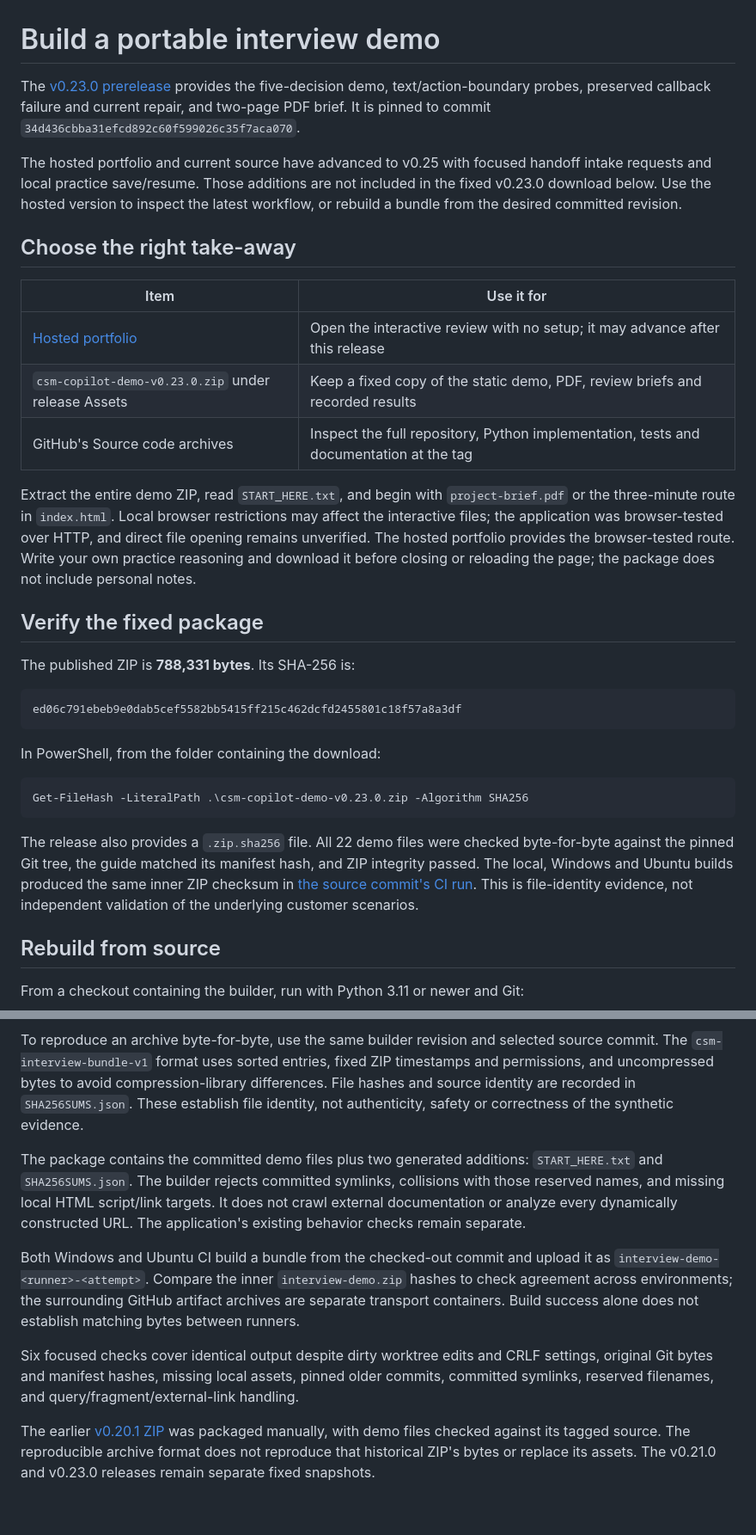
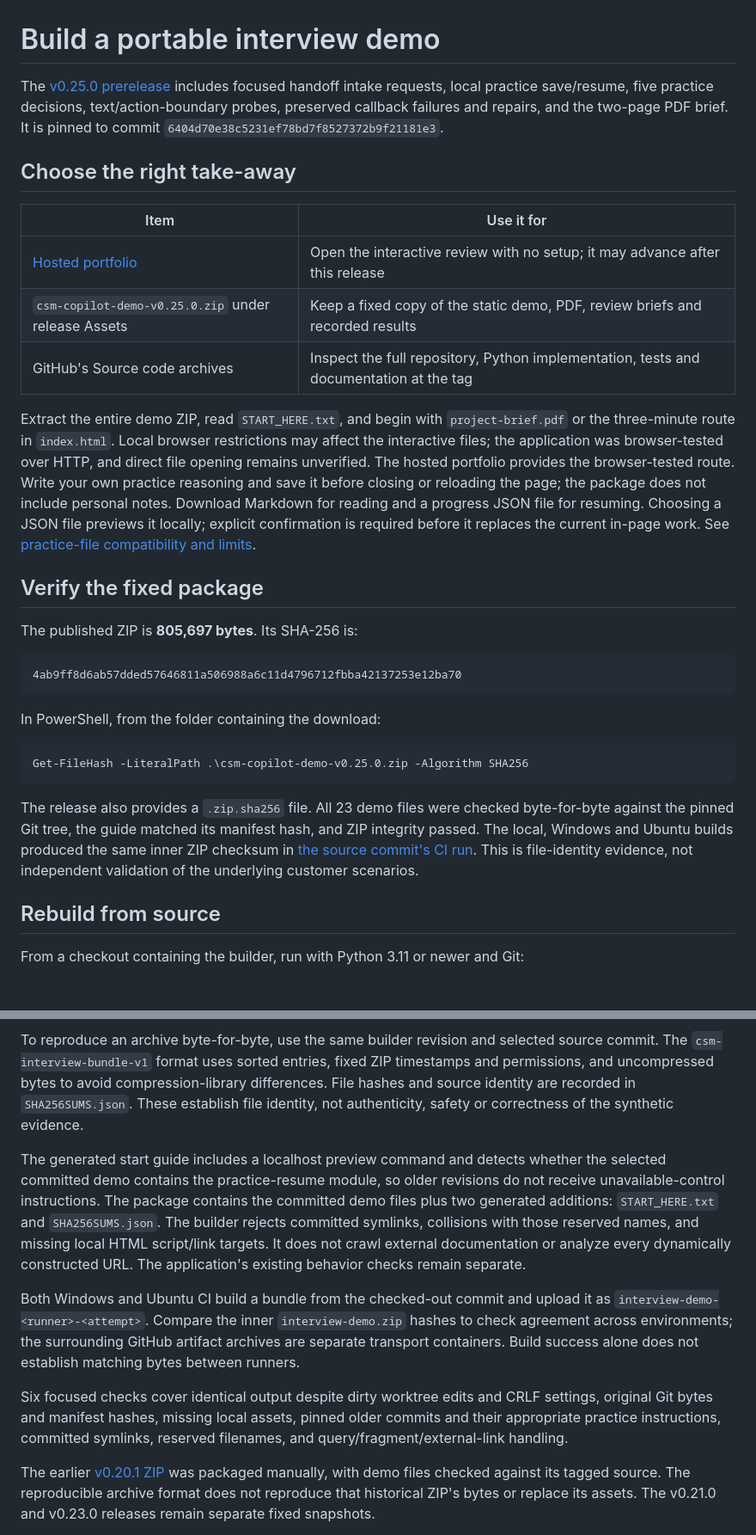
Before and after one commit to Yuchi-Wang02/csm-copilot, a Markdown page: docs/INTERVIEW_BUNDLE.md, 2 parts joined by grey strips. Shown at 86% size. GitHub-like rendering; blank space fills up the shorter version.

Commit message:
Point reviewers to the verified v0.25 interview package

````diff
--- a/docs/INTERVIEW_BUNDLE.md
+++ b/docs/INTERVIEW_BUNDLE.md
@@ -1,34 +1,32 @@
 # Build a portable interview demo
 
-The [v0.23.0 prerelease](https://github.com/Yuchi-Wang02/csm-copilot/releases/tag/v0.23.0) provides the five-decision demo, text/action-boundary probes, preserved callback failure and current repair, and two-page PDF brief. It is pinned to commit `34d436cbba31efcd892c60f599026c35f7aca070`.
-
-The hosted portfolio and current source have advanced to v0.25 with focused handoff intake requests and local practice save/resume. Those additions are not included in the fixed v0.23.0 download below. Use the hosted version to inspect the latest workflow, or rebuild a bundle from the desired committed revision.
+The [v0.25.0 prerelease](https://github.com/Yuchi-Wang02/csm-copilot/releases/tag/v0.25.0) includes focused handoff intake requests, local practice save/resume, five practice decisions, text/action-boundary probes, preserved callback failures and repairs, and the two-page PDF brief. It is pinned to commit `6404d70e38c5231ef78bd7f8527372b9f21181e3`.
 
 ## Choose the right take-away
 
 | Item | Use it for |
 |---|---|
 | [Hosted portfolio](https://yuchi-wang02.github.io/csm-copilot/) | Open the interactive review with no setup; it may advance after this release |
-| `csm-copilot-demo-v0.23.0.zip` under release Assets | Keep a fixed copy of the static demo, PDF, review briefs and recorded results |
+| `csm-copilot-demo-v0.25.0.zip` under release Assets | Keep a fixed copy of the static demo, PDF, review briefs and recorded results |
 | GitHub's Source code archives | Inspect the full repository, Python implementation, tests and documentation at the tag |
 
-Extract the entire demo ZIP, read `START_HERE.txt`, and begin with `project-brief.pdf` or the three-minute route in `index.html`. Local browser restrictions may affect the interactive files; the application was browser-tested over HTTP, and direct file opening remains unverified. The hosted portfolio provides the browser-tested route. Write your own practice reasoning and download it before closing or reloading the page; the package does not include personal notes.
+Extract the entire demo ZIP, read `START_HERE.txt`, and begin with `project-brief.pdf` or the three-minute route in `index.html`. Local browser restrictions may affect the interactive files; the application was browser-tested over HTTP, and direct file opening remains unverified. The hosted portfolio provides the browser-tested route. Write your own practice reasoning and save it before closing or reloading the page; the package does not include personal notes. Download Markdown for reading and a progress JSON file for resuming. Choosing a JSON file previews it locally; explicit confirmation is required before it replaces the current in-page work. See [practice-file compatibility and limits](PRACTICE.md#resume-without-rewriting-the-learning-record).
 
 ## Verify the fixed package
 
-The published ZIP is **788,331 bytes**. Its SHA-256 is:
+The published ZIP is **805,697 bytes**. Its SHA-256 is:
 
 ```text
-ed06c791ebeb9e0dab5cef5582bb5415ff215c462dcfd2455801c18f57a8a3df
+4ab9ff8d6ab57dded57646811a506988a6c11d4796712fbba42137253e12ba70
 ```
 
 In PowerShell, from the folder containing the download:
 
 ```powershell
-Get-FileHash -LiteralPath .\csm-copilot-demo-v0.23.0.zip -Algorithm SHA256
+Get-FileHash -LiteralPath .\csm-copilot-demo-v0.25.0.zip -Algorithm SHA256
 ```
 
-The release also provides a `.zip.sha256` file. All 22 demo files were checked byte-for-byte against the pinned Git tree, the guide matched its manifest hash, and ZIP integrity passed. The local, Windows and Ubuntu builds produced the same inner ZIP checksum in [the source commit's CI run](https://github.com/Yuchi-Wang02/csm-copilot/actions/runs/38605503423). This is file-identity evidence, not independent validation of the underlying customer scenarios.
+The release also provides a `.zip.sha256` file. All 23 demo files were checked byte-for-byte against the pinned Git tree, the guide matched its manifest hash, and ZIP integrity passed. The local, Windows and Ubuntu builds produced the same inner ZIP checksum in [the source commit's CI run](https://github.com/Yuchi-Wang02/csm-copilot/actions/runs/38609451821). This is file-identity evidence, not independent validation of the underlying customer scenarios.
 
 ## Rebuild from source
 
@@ -42,11 +40,11 @@ The command prints the selected commit, project version, archive size and SHA-25
 
 To reproduce an archive byte-for-byte, use the same builder revision and selected source commit. The `csm-interview-bundle-v1` format uses sorted entries, fixed ZIP timestamps and permissions, and uncompressed bytes to avoid compression-library differences. File hashes and source identity are recorded in `SHA256SUMS.json`. These establish file identity, not authenticity, safety or correctness of the synthetic evidence.
 
-The package contains the committed demo files plus two generated additions: `START_HERE.txt` and `SHA256SUMS.json`. The builder rejects committed symlinks, collisions with those reserved names, and missing local HTML script/link targets. It does not crawl external documentation or analyze every dynamically constructed URL. The application's existing behavior checks remain separate.
+The generated start guide includes a localhost preview command and detects whether the selected committed demo contains the practice-resume module, so older revisions do not receive unavailable-control instructions. The package contains the committed demo files plus two generated additions: `START_HERE.txt` and `SHA256SUMS.json`. The builder rejects committed symlinks, collisions with those reserved names, and missing local HTML script/link targets. It does not crawl external documentation or analyze every dynamically constructed URL. The application's existing behavior checks remain separate.
 
 Both Windows and Ubuntu CI build a bundle from the checked-out commit and upload it as `interview-demo-<runner>-<attempt>`. Compare the inner `interview-demo.zip` hashes to check agreement across environments; the surrounding GitHub artifact archives are separate transport containers. Build success alone does not establish matching bytes between runners.
 
-Six focused checks cover identical output despite dirty worktree edits and CRLF settings, original Git bytes and manifest hashes, missing local assets, pinned older commits, committed symlinks, reserved filenames, and query/fragment/external-link handling.
+Six focused checks cover identical output despite dirty worktree edits and CRLF settings, original Git bytes and manifest hashes, missing local assets, pinned older commits and their appropriate practice instructions, committed symlinks, reserved filenames, and query/fragment/external-link handling.
 
 The earlier [v0.20.1 ZIP](https://github.com/Yuchi-Wang02/csm-copilot/releases/tag/v0.20.1) was packaged manually, with demo files checked against its tagged source. The reproducible archive format does not reproduce that historical ZIP's bytes or replace its assets. The v0.21.0 and v0.23.0 releases remain separate fixed snapshots.
 
````
Also changed, not shown: README.md (+1 -1 lines), docs/SHARING.md (+1 -1 lines).
